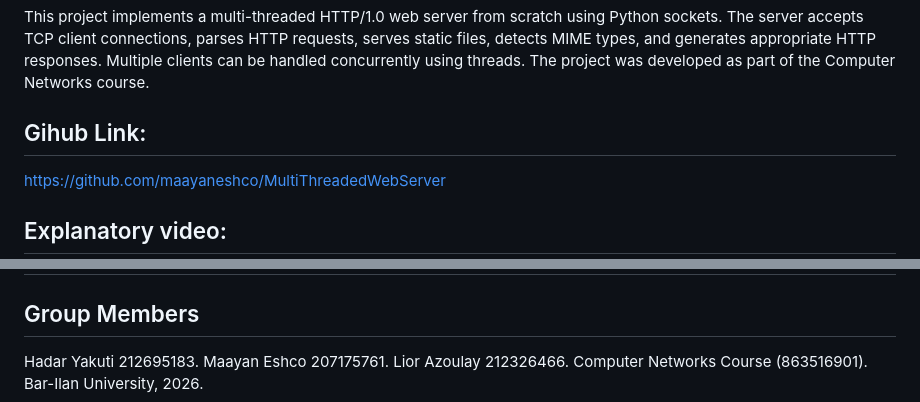
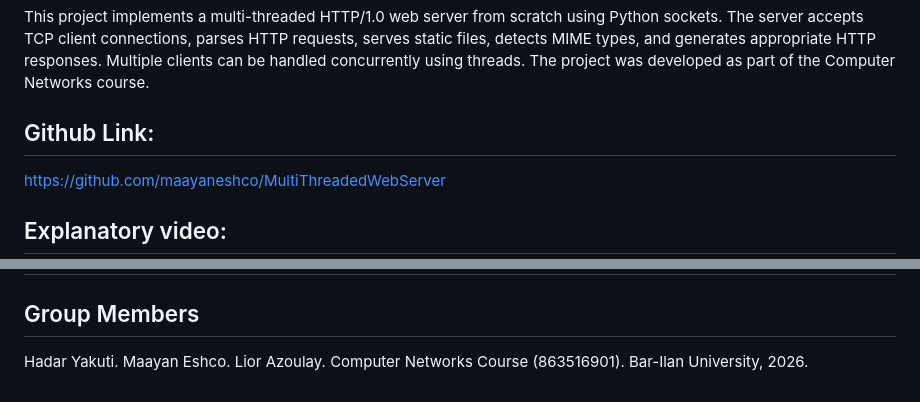
Before and after one commit to liorazul1/MultiThreadedWebServer, a Markdown page: README.md, 2 parts joined by grey strips. Rendered like a GitHub page.

```diff
--- a/README.md
+++ b/README.md
@@ -5,7 +5,7 @@ This project implements a multi-threaded HTTP/1.0 web server from scratch using
 The server accepts TCP client connections, parses HTTP requests, serves static files, detects MIME types, and generates appropriate HTTP responses. Multiple clients can be handled concurrently using threads.
 The project was developed as part of the Computer Networks course.
 
-## Gihub Link:
+## Github Link:
   https://github.com/maayaneshco/MultiThreadedWebServer
 
 ## Explanatory video:
@@ -125,8 +125,8 @@ The server implements several security mechanisms:
 ## Demo Video Link
 
 ## Group Members
-Hadar Yakuti 212695183.
-Maayan Eshco 207175761.
-Lior Azoulay 212326466.
+Hadar Yakuti.
+Maayan Eshco.
+Lior Azoulay.
 Computer Networks Course (863516901).
 Bar-Ilan University, 2026.
```
